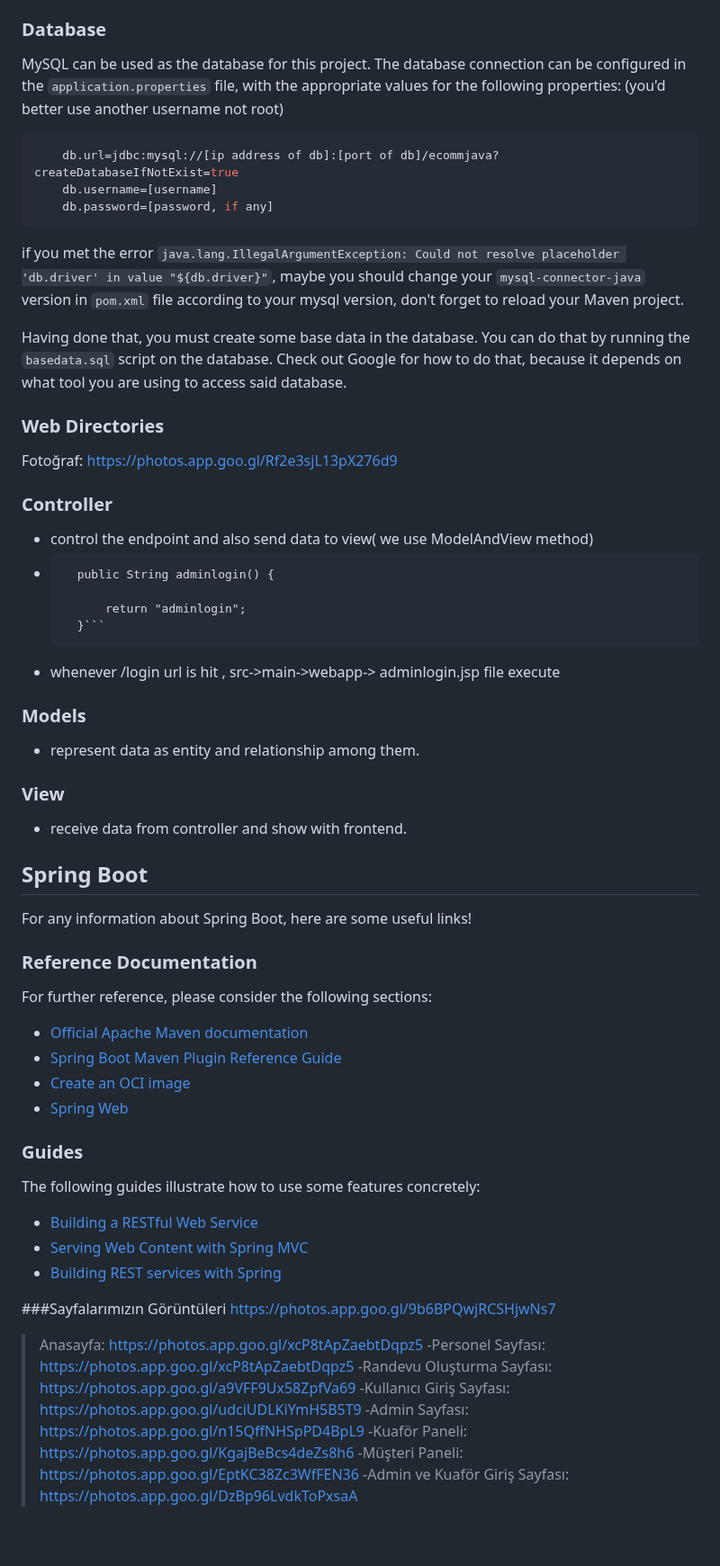
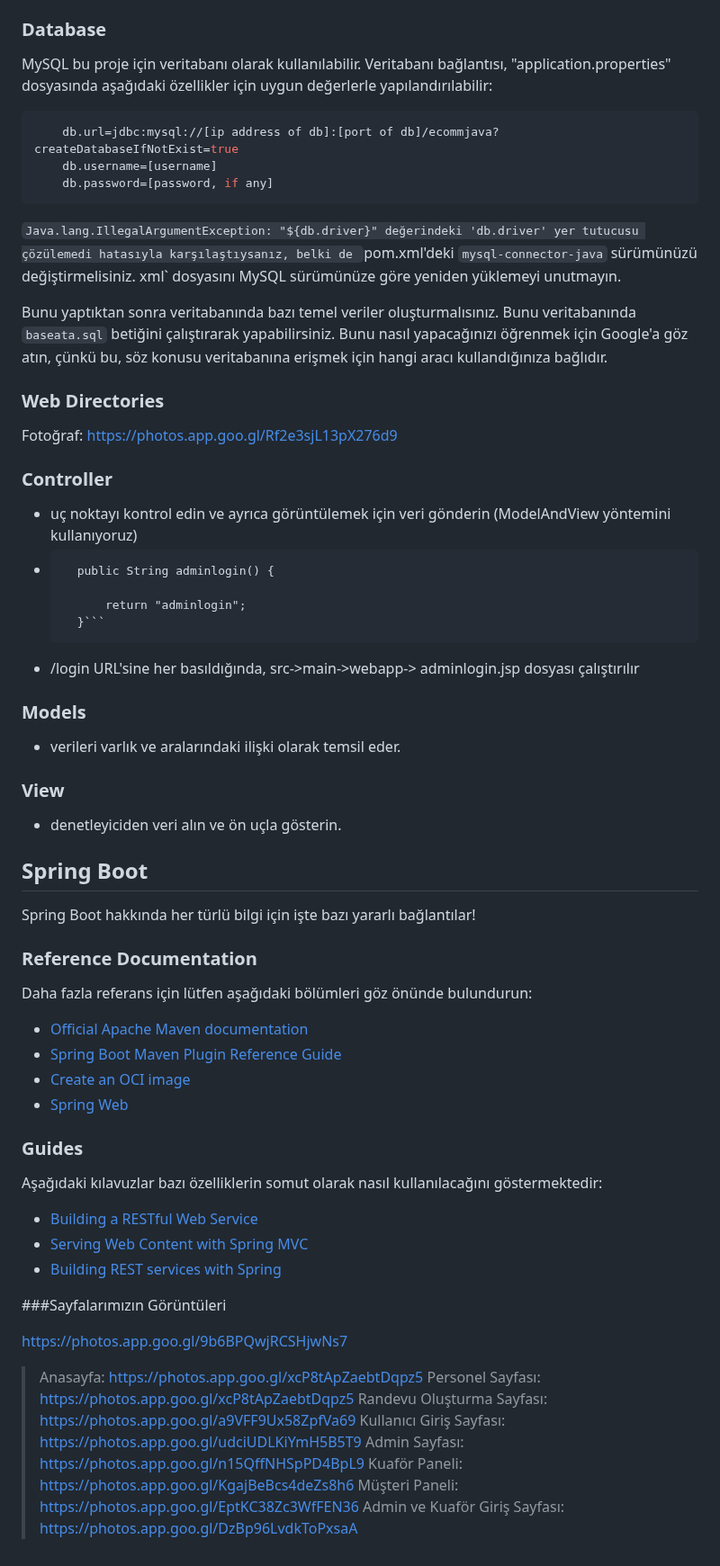
Before and after one commit to merveKahramann/Hairdresser_Appointment_System, a Markdown page: README.md, the part around the change. Shown at 90% size. Drawn GitHub-style.

````diff
--- a/README.md
+++ b/README.md
@@ -15,43 +15,43 @@
 
 ### Database
 
-MySQL can be used as the database for this project. The database connection can be configured in the `application.properties` file, with the appropriate values for the following properties:
-(you'd better use another username not root)
+MySQL bu proje için veritabanı olarak kullanılabilir. Veritabanı bağlantısı, "application.properties" dosyasında aşağıdaki özellikler için uygun değerlerle yapılandırılabilir:
+
 ```properties
     db.url=jdbc:mysql://[ip address of db]:[port of db]/ecommjava?createDatabaseIfNotExist=true
     db.username=[username]
     db.password=[password, if any]
 ```
 
-if you met the error `java.lang.IllegalArgumentException: Could not resolve placeholder 'db.driver' in value "${db.driver}"`, maybe you should change your `mysql-connector-java` version in `pom.xml` file according to your mysql version, don't forget to reload your Maven project.
+`Java.lang.IllegalArgumentException: "${db.driver}" değerindeki 'db.driver' yer tutucusu çözülemedi hatasıyla karşılaştıysanız, belki de `pom.xml'deki `mysql-connector-java` sürümünüzü değiştirmelisiniz. xml` dosyasını MySQL sürümünüze göre yeniden yüklemeyi unutmayın.
 
-Having done that, you must create some base data in the database. You can do that by running the `basedata.sql` script on the database. Check out Google for how to do that, because it depends on what tool you are using to access said database.
+Bunu yaptıktan sonra veritabanında bazı temel veriler oluşturmalısınız. Bunu veritabanında `baseata.sql` betiğini çalıştırarak yapabilirsiniz. Bunu nasıl yapacağınızı öğrenmek için Google'a göz atın, çünkü bu, söz konusu veritabanına erişmek için hangi aracı kullandığınıza bağlıdır.
 
 ### Web Directories
 Fotoğraf: https://photos.app.goo.gl/Rf2e3sjL13pX276d9
 
 
 ### Controller
-- control the endpoint and also send data to view( we use ModelAndView method)
+- uç noktayı kontrol edin ve ayrıca görüntülemek için veri gönderin (ModelAndView yöntemini kullanıyoruz)
 - ``` @GetMapping("login")
 	public String adminlogin() {
 
 		return "adminlogin";
 	}```
-- whenever /login url is hit , src->main->webapp-> adminlogin.jsp file execute
+- /login URL'sine her basıldığında, src->main->webapp-> adminlogin.jsp dosyası çalıştırılır
 ### Models
-- represent data as entity and relationship among them.
+- verileri varlık ve aralarındaki ilişki olarak temsil eder.
 
 ### View
-- receive data from controller and show with frontend.
+- denetleyiciden veri alın ve ön uçla gösterin.
 
 
 ## Spring Boot
 
-For any information about Spring Boot, here are some useful links!
+Spring Boot hakkında her türlü bilgi için işte bazı yararlı bağlantılar!
 
 ### Reference Documentation
-For further reference, please consider the following sections:
+Daha fazla referans için lütfen aşağıdaki bölümleri göz önünde bulundurun:
 
 * [Official Apache Maven documentation](https://maven.apache.org/guides/index.html)
 * [Spring Boot Maven Plugin Reference Guide](https://docs.spring.io/spring-boot/docs/2.6.4/maven-plugin/reference/html/)
@@ -59,20 +59,22 @@ For further reference, please consider the following sections:
 * [Spring Web](https://docs.spring.io/spring-boot/docs/2.6.4/reference/htmlsingle/#boot-features-developing-web-applications)
 
 ### Guides
-The following guides illustrate how to use some features concretely:
+Aşağıdaki kılavuzlar bazı özelliklerin somut olarak nasıl kullanılacağını göstermektedir:
 
 * [Building a RESTful Web Service](https://spring.io/guides/gs/rest-service/)
 * [Serving Web Content with Spring MVC](https://spring.io/guides/gs/serving-web-content/)
 * [Building REST services with Spring](https://spring.io/guides/tutorials/bookmarks/)
 
 ###Sayfalarımızın Görüntüleri
+
 https://photos.app.goo.gl/9b6BPQwjRCSHjwNs7
 
+
  >Anasayfa: https://photos.app.goo.gl/xcP8tApZaebtDqpz5
- -Personel Sayfası: https://photos.app.goo.gl/xcP8tApZaebtDqpz5
- -Randevu Oluşturma Sayfası: https://photos.app.goo.gl/a9VFF9Ux58ZpfVa69
- -Kullanıcı Giriş Sayfası: https://photos.app.goo.gl/udciUDLKiYmH5B5T9
- -Admin Sayfası: https://photos.app.goo.gl/n15QffNHSpPD4BpL9
- -Kuaför Paneli: https://photos.app.goo.gl/KgajBeBcs4deZs8h6
- -Müşteri Paneli: https://photos.app.goo.gl/EptKC38Zc3WfFEN36
- -Admin ve Kuaför Giriş Sayfası: https://photos.app.goo.gl/DzBp96LvdkToPxsaA
+ >Personel Sayfası: https://photos.app.goo.gl/xcP8tApZaebtDqpz5
+ >Randevu Oluşturma Sayfası: https://photos.app.goo.gl/a9VFF9Ux58ZpfVa69
+ >Kullanıcı Giriş Sayfası: https://photos.app.goo.gl/udciUDLKiYmH5B5T9
+ >Admin Sayfası: https://photos.app.goo.gl/n15QffNHSpPD4BpL9
+ >Kuaför Paneli: https://photos.app.goo.gl/KgajBeBcs4deZs8h6
+ >Müşteri Paneli: https://photos.app.goo.gl/EptKC38Zc3WfFEN36
+ >Admin ve Kuaför Giriş Sayfası: https://photos.app.goo.gl/DzBp96LvdkToPxsaA
````
